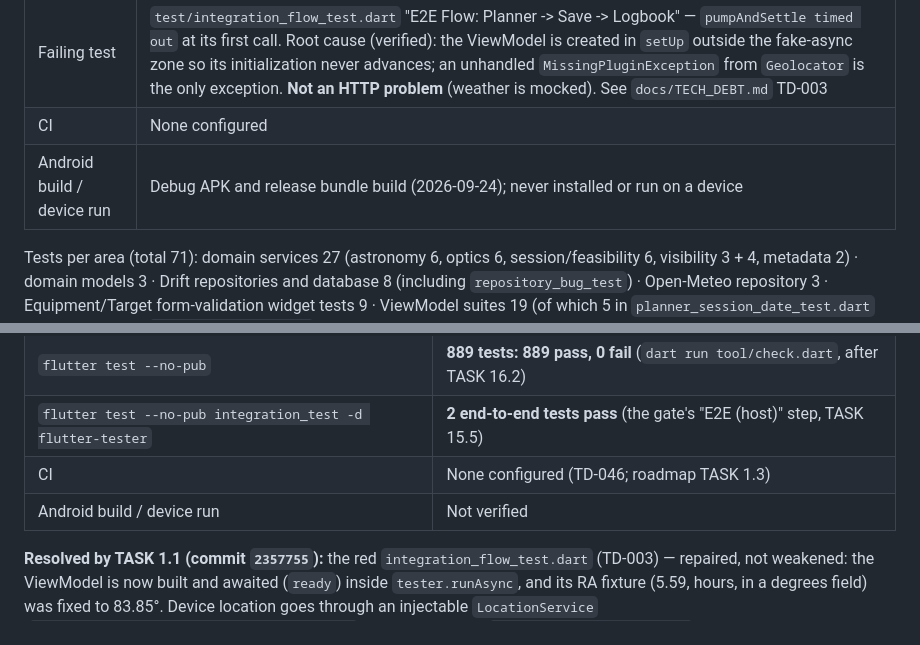
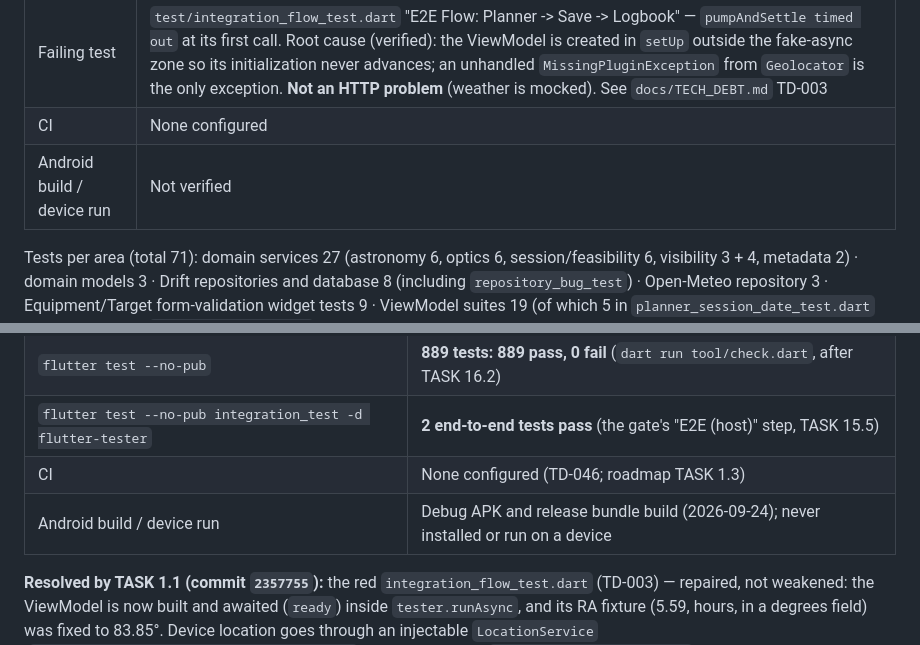
Before and after one commit to Buffur/Astro-Planner, a Markdown page: docs/TEST_PLAN.md, 2 parts joined by grey strips. Drawn GitHub-style.

Commit message:
docs: put the Android build status in TEST_PLAN's current baseline, not the audit snapshot
Co-Authored-By: Claude Opus 5.5 <noreply@anthropic.com>

```diff
--- a/docs/TEST_PLAN.md
+++ b/docs/TEST_PLAN.md
@@ -78,7 +78,7 @@ is informational and should be rechecked after each change.
 | `flutter test --no-pub` | **71 tests: 70 pass, 1 fails** |
 | Failing test | `test/integration_flow_test.dart` "E2E Flow: Planner -> Save -> Logbook" — `pumpAndSettle timed out` at its first call. Root cause (verified): the ViewModel is created in `setUp` outside the fake-async zone so its initialization never advances; an unhandled `MissingPluginException` from `Geolocator` is the only exception. **Not an HTTP problem** (weather is mocked). See `docs/TECH_DEBT.md` TD-003 |
 | CI | None configured |
-| Android build / device run | Debug APK and release bundle build (2026-09-24); never installed or run on a device |
+| Android build / device run | Not verified |
 
 Tests per area (total 71): domain services 27 (astronomy 6, optics 6,
 session/feasibility 6, visibility 3 + 4, metadata 2) · domain models 3 · Drift
@@ -119,7 +119,7 @@ pre-existing and confirm no additional test fails (`docs/DECISIONS.md` DEV-P8).
 | `flutter test --no-pub` | **889 tests: 889 pass, 0 fail** (`dart run tool/check.dart`, after TASK 16.2) |
 | `flutter test --no-pub integration_test -d flutter-tester` | **2 end-to-end tests pass** (the gate's "E2E (host)" step, TASK 15.5) |
 | CI | None configured (TD-046; roadmap TASK 1.3) |
-| Android build / device run | Not verified |
+| Android build / device run | Debug APK and release bundle build (2026-09-24); never installed or run on a device |
 
 **Resolved by TASK 1.1 (commit `2357755`):** the red `integration_flow_test.dart`
 (TD-003) — repaired, not weakened: the ViewModel is now built and awaited (`ready`)
```
